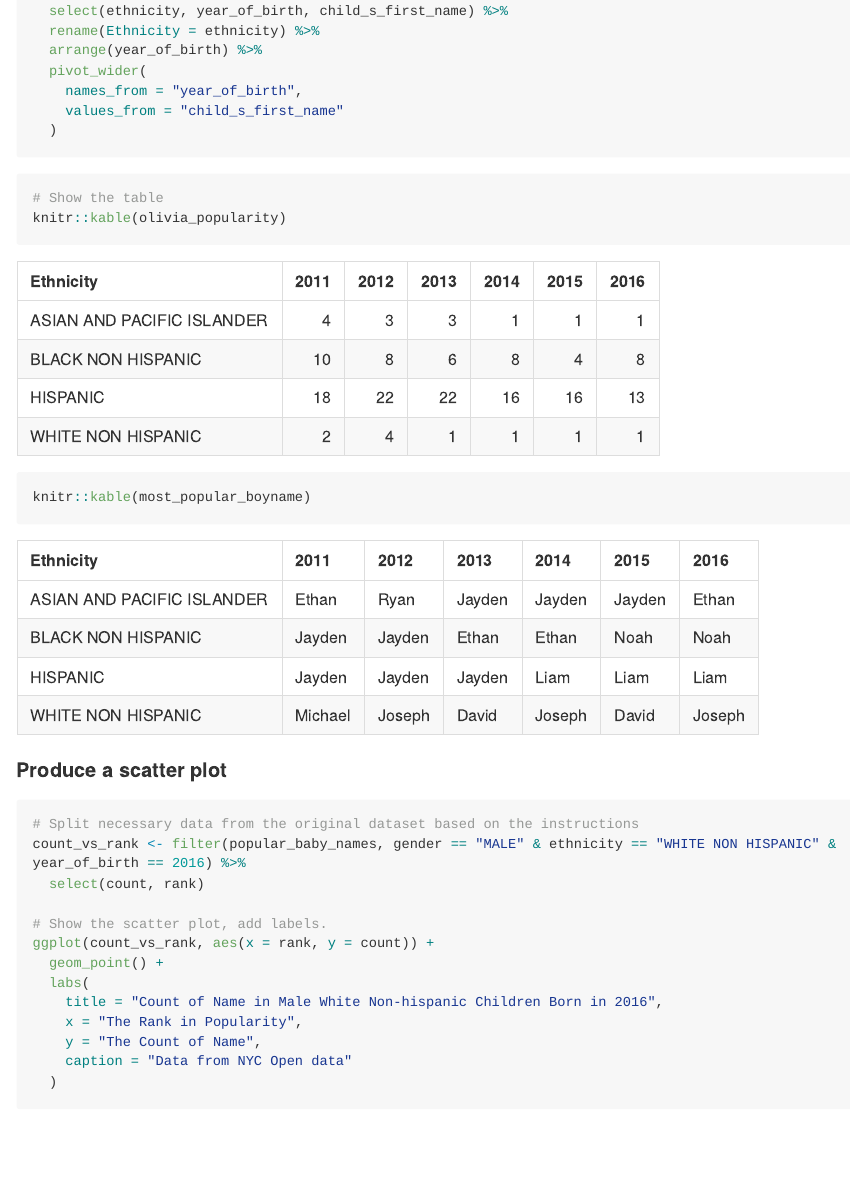
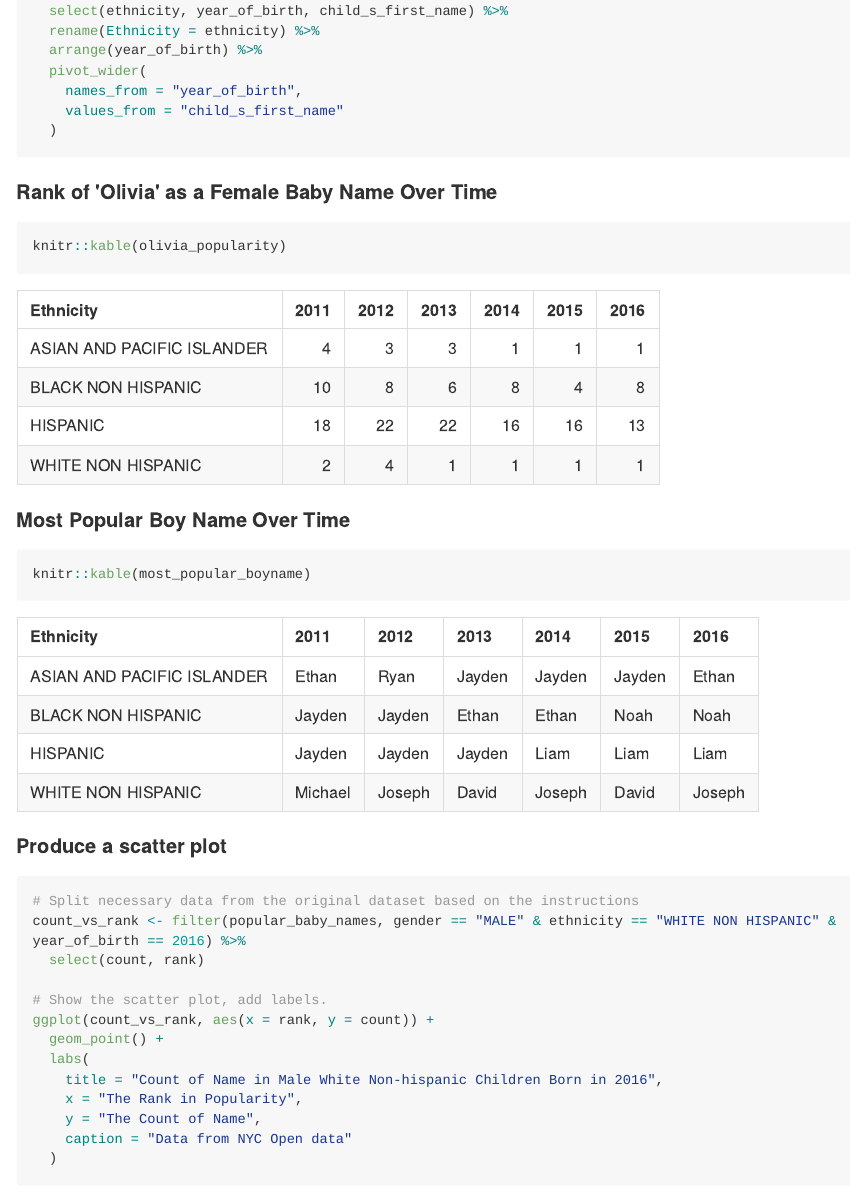
Before and after one commit to YucongJiang/p8105_hw2_yj2581, an R Markdown document (p8105_hw2_yj2581.Rmd): the page in a window 1100 px wide, from 3530 px down. The pictures show the output file p8105_hw2_yj2581.md that the author committed with the source, drawn offline in the style of GitHub; long lines of code are wrapped.

Commit message:
additional commit -- add table caption

````diff
--- a/p8105_hw2_yj2581.Rmd
+++ b/p8105_hw2_yj2581.Rmd
@@ -164,9 +164,16 @@ most_popular_boyname <- filter(popular_baby_names, rank == 1 & gender == "MALE")
   )
 ```
 
-```{r show_table}
-# Show the table
+
+#### Rank of 'Olivia' as a Female Baby Name Over Time
+```{r show_table_1}
+
 knitr::kable(olivia_popularity)
+```
+
+#### Most Popular Boy Name Over Time
+```{r show_table_2}
+
 knitr::kable(most_popular_boyname)
 ```
 
````
Also changed, not shown: p8105_hw2_yj2581.md.
